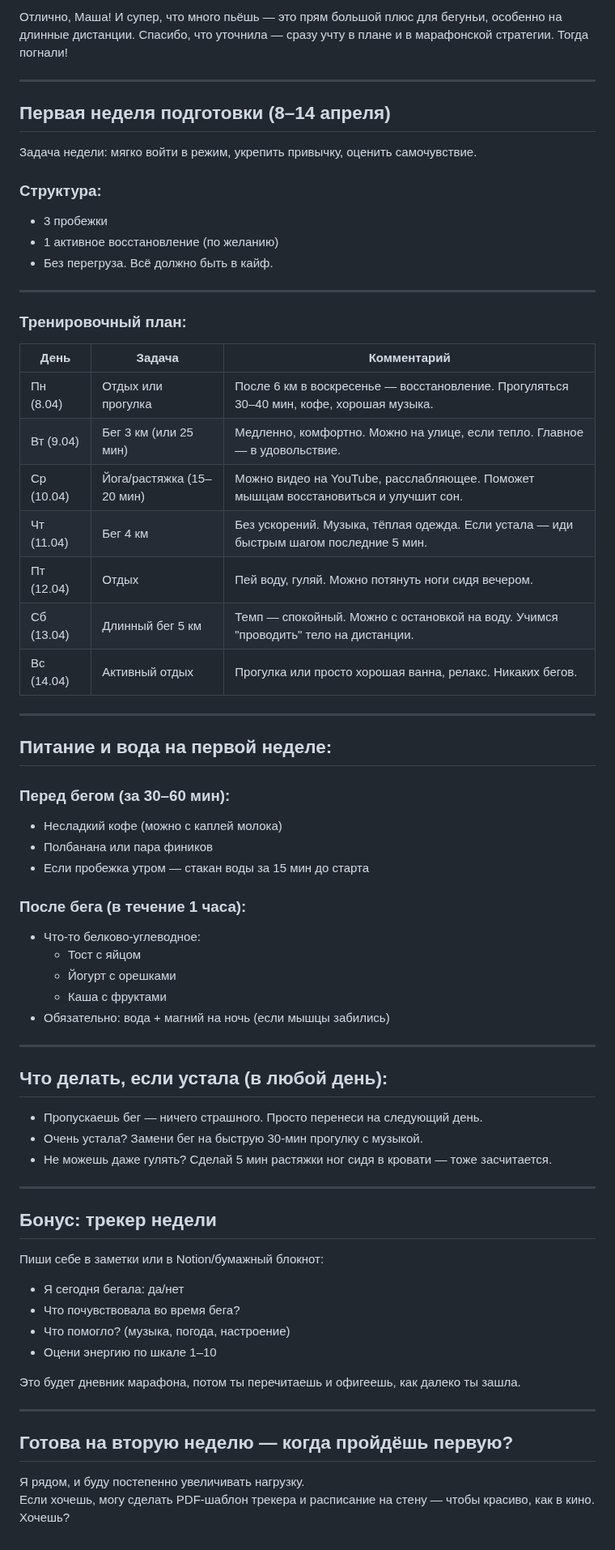
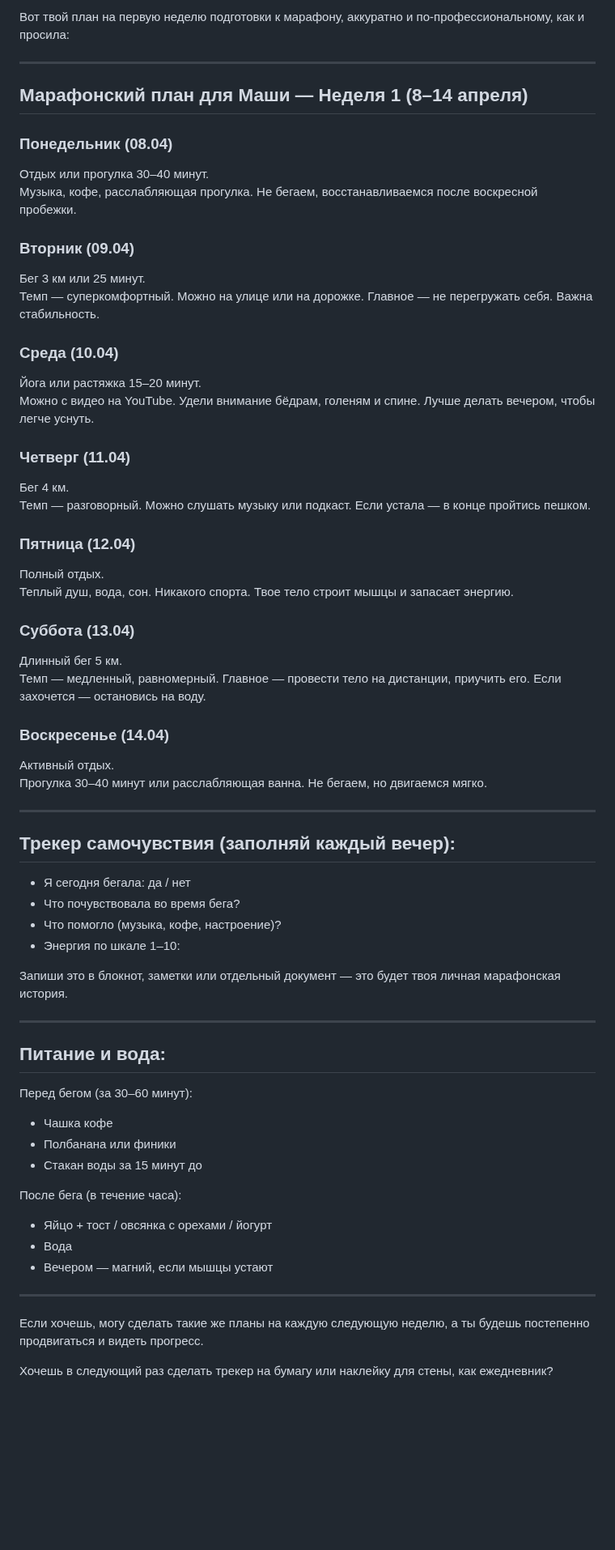
Before and after one commit to millykir/ali.github.io, a Markdown page: README.md, the part around the change. Shown at 81% size. Drawn GitHub-style; blank space fills up the shorter version.

```diff
--- a/README.md
+++ b/README.md
@@ -1,66 +1,64 @@
-Отлично, Маша! И супер, что много пьёшь — это прям большой плюс для бегуньи, особенно на длинные дистанции. Спасибо, что уточнила — сразу учту в плане и в марафонской стратегии. Тогда погнали!
+Вот твой план на первую неделю подготовки к марафону, аккуратно и по-профессиональному, как и просила:
 
 ---
 
-## Первая неделя подготовки (8–14 апреля)
-Задача недели: мягко войти в режим, укрепить привычку, оценить самочувствие.
+## Марафонский план для Маши — Неделя 1 (8–14 апреля)
 
-### Структура:
-- 3 пробежки
-- 1 активное восстановление (по желанию)
-- Без перегруза. Всё должно быть в кайф.
+### Понедельник (08.04)
+Отдых или прогулка 30–40 минут.
+Музыка, кофе, расслабляющая прогулка. Не бегаем, восстанавливаемся после воскресной пробежки.
+
+### Вторник (09.04)
+Бег 3 км или 25 минут.
+Темп — суперкомфортный. Можно на улице или на дорожке. Главное — не перегружать себя. Важна стабильность.
+
+### Среда (10.04)
+Йога или растяжка 15–20 минут.
+Можно с видео на YouTube. Удели внимание бёдрам, голеням и спине. Лучше делать вечером, чтобы легче уснуть.
+
+### Четверг (11.04)
+Бег 4 км.
+Темп — разговорный. Можно слушать музыку или подкаст. Если устала — в конце пройтись пешком.
+
+### Пятница (12.04)
+Полный отдых.
+Теплый душ, вода, сон. Никакого спорта. Твое тело строит мышцы и запасает энергию.
+
+### Суббота (13.04)
+Длинный бег 5 км.
+Темп — медленный, равномерный. Главное — провести тело на дистанции, приучить его. Если захочется — остановись на воду.
+
+### Воскресенье (14.04)
+Активный отдых.
+Прогулка 30–40 минут или расслабляющая ванна. Не бегаем, но двигаемся мягко.
 
 ---
 
-### Тренировочный план:
+## Трекер самочувствия (заполняй каждый вечер):
 
-| День       | Задача                        | Комментарий |
-|------------|-------------------------------|-------------|
-| Пн (8.04)  | Отдых или прогулка            | После 6 км в воскресенье — восстановление. Прогуляться 30–40 мин, кофе, хорошая музыка. |
-| Вт (9.04)  | Бег 3 км (или 25 мин)          | Медленно, комфортно. Можно на улице, если тепло. Главное — в удовольствие. |
-| Ср (10.04) | Йога/растяжка (15–20 мин)      | Можно видео на YouTube, расслабляющее. Поможет мышцам восстановиться и улучшит сон. |
-| Чт (11.04) | Бег 4 км                       | Без ускорений. Музыка, тёплая одежда. Если устала — иди быстрым шагом последние 5 мин. |
-| Пт (12.04) | Отдых                          | Пей воду, гуляй. Можно потянуть ноги сидя вечером. |
-| Сб (13.04) | Длинный бег 5 км               | Темп — спокойный. Можно с остановкой на воду. Учимся "проводить" тело на дистанции. |
-| Вс (14.04) | Активный отдых                 | Прогулка или просто хорошая ванна, релакс. Никаких бегов. |
+- Я сегодня бегала: да / нет
+- Что почувствовала во время бега?
+- Что помогло (музыка, кофе, настроение)?
+- Энергия по шкале 1–10:
+
+Запиши это в блокнот, заметки или отдельный документ — это будет твоя личная марафонская история.
 
 ---
 
-## Питание и вода на первой неделе:
+## Питание и вода:
 
-### Перед бегом (за 30–60 мин):
-- Несладкий кофе (можно с каплей молока)
-- Полбанана или пара фиников
-- Если пробежка утром — стакан воды за 15 мин до старта
+Перед бегом (за 30–60 минут):
+- Чашка кофе
+- Полбанана или финики
+- Стакан воды за 15 минут до
 
-### После бега (в течение 1 часа):
-- Что-то белково-углеводное:
-  - Тост с яйцом
-  - Йогурт с орешками
-  - Каша с фруктами
-- Обязательно: вода + магний на ночь (если мышцы забились)
+После бега (в течение часа):
+- Яйцо + тост / овсянка с орехами / йогурт
+- Вода
+- Вечером — магний, если мышцы устают
 
 ---
 
-## Что делать, если устала (в любой день):
-- Пропускаешь бег — ничего страшного. Просто перенеси на следующий день.
-- Очень устала? Замени бег на быструю 30-мин прогулку с музыкой.
-- Не можешь даже гулять? Сделай 5 мин растяжки ног сидя в кровати — тоже засчитается.
+Если хочешь, могу сделать такие же планы на каждую следующую неделю, а ты будешь постепенно продвигаться и видеть прогресс.
 
----
-
-## Бонус: трекер недели
-Пиши себе в заметки или в Notion/бумажный блокнот:
-
-- Я сегодня бегала: да/нет
-- Что почувствовала во время бега?
-- Что помогло? (музыка, погода, настроение)
-- Оцени энергию по шкале 1–10
-
-Это будет дневник марафона, потом ты перечитаешь и офигеешь, как далеко ты зашла.
-
----
-
-## Готова на вторую неделю — когда пройдёшь первую?
-Я рядом, и буду постепенно увеличивать нагрузку.
-Если хочешь, могу сделать PDF-шаблон трекера и расписание на стену — чтобы красиво, как в кино. Хочешь?
+Хочешь в следующий раз сделать трекер на бумагу или наклейку для стены, как ежедневник?
```
